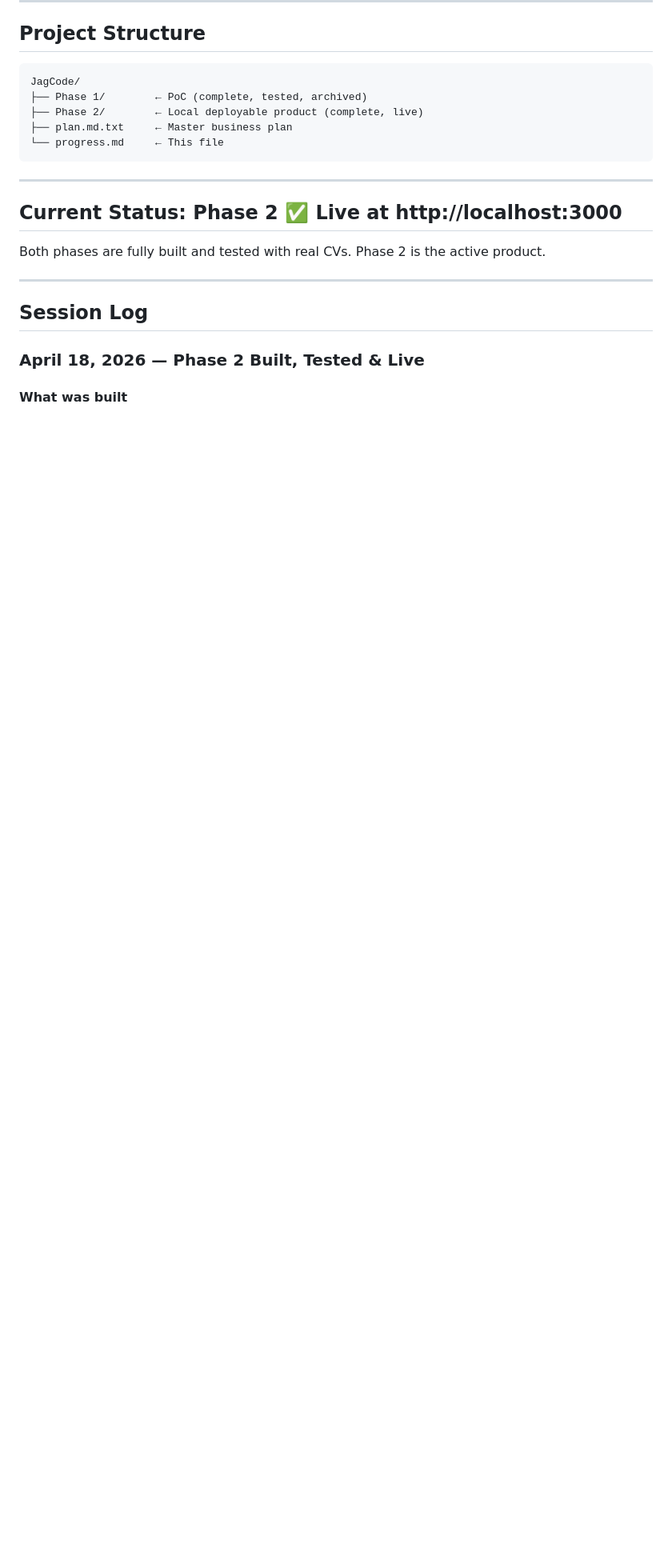
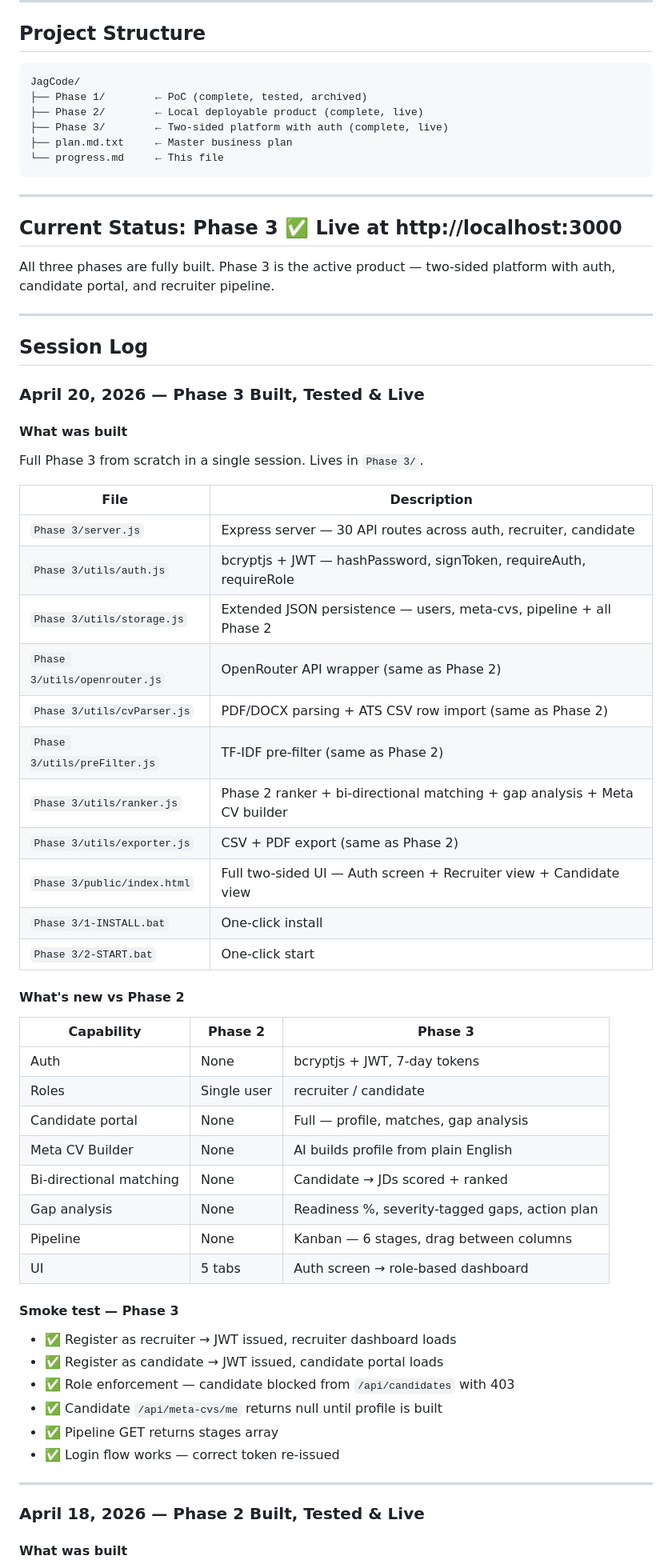
Before and after one commit to ankitg296-sys/JaGcode, a Markdown page: progress.md, the part around one of its changes. Shown at 80% size. Rendered like a GitHub page; blank space fills up the shorter version.

Commit message:
docs: update progress.md — Phase 3 complete
Co-Authored-By: Claude Sonnet 4.6 <noreply@anthropic.com>

````diff
--- a/progress.md
+++ b/progress.md
@@ -9,19 +9,62 @@
 JagCode/
 ├── Phase 1/        ← PoC (complete, tested, archived)
 ├── Phase 2/        ← Local deployable product (complete, live)
+├── Phase 3/        ← Two-sided platform with auth (complete, live)
 ├── plan.md.txt     ← Master business plan
 └── progress.md     ← This file
 ```
 
 ---
 
-## Current Status: Phase 2 ✅ Live at http://localhost:3000
+## Current Status: Phase 3 ✅ Live at http://localhost:3000
 
-Both phases are fully built and tested with real CVs. Phase 2 is the active product.
+All three phases are fully built. Phase 3 is the active product — two-sided platform with auth, candidate portal, and recruiter pipeline.
 
 ---
 
 ## Session Log
+
+### April 20, 2026 — Phase 3 Built, Tested & Live
+
+#### What was built
+Full Phase 3 from scratch in a single session. Lives in `Phase 3/`.
+
+| File | Description |
+|---|---|
+| `Phase 3/server.js` | Express server — 30 API routes across auth, recruiter, candidate |
+| `Phase 3/utils/auth.js` | bcryptjs + JWT — hashPassword, signToken, requireAuth, requireRole |
+| `Phase 3/utils/storage.js` | Extended JSON persistence — users, meta-cvs, pipeline + all Phase 2 |
+| `Phase 3/utils/openrouter.js` | OpenRouter API wrapper (same as Phase 2) |
+| `Phase 3/utils/cvParser.js` | PDF/DOCX parsing + ATS CSV row import (same as Phase 2) |
+| `Phase 3/utils/preFilter.js` | TF-IDF pre-filter (same as Phase 2) |
+| `Phase 3/utils/ranker.js` | Phase 2 ranker + bi-directional matching + gap analysis + Meta CV builder |
+| `Phase 3/utils/exporter.js` | CSV + PDF export (same as Phase 2) |
+| `Phase 3/public/index.html` | Full two-sided UI — Auth screen + Recruiter view + Candidate view |
+| `Phase 3/1-INSTALL.bat` | One-click install |
+| `Phase 3/2-START.bat` | One-click start |
+
+#### What's new vs Phase 2
+
+| Capability | Phase 2 | Phase 3 |
+|---|---|---|
+| Auth | None | bcryptjs + JWT, 7-day tokens |
+| Roles | Single user | recruiter / candidate |
+| Candidate portal | None | Full — profile, matches, gap analysis |
+| Meta CV Builder | None | AI builds profile from plain English |
+| Bi-directional matching | None | Candidate → JDs scored + ranked |
+| Gap analysis | None | Readiness %, severity-tagged gaps, action plan |
+| Pipeline | None | Kanban — 6 stages, drag between columns |
+| UI | 5 tabs | Auth screen → role-based dashboard |
+
+#### Smoke test — Phase 3
+- ✅ Register as recruiter → JWT issued, recruiter dashboard loads
+- ✅ Register as candidate → JWT issued, candidate portal loads
+- ✅ Role enforcement — candidate blocked from `/api/candidates` with 403
+- ✅ Candidate `/api/meta-cvs/me` returns null until profile is built
+- ✅ Pipeline GET returns stages array
+- ✅ Login flow works — correct token re-issued
+
+---
 
 ### April 18, 2026 — Phase 2 Built, Tested & Live
 
````
Also changed, not shown: other parts of progress.md (+15 -13 lines).
